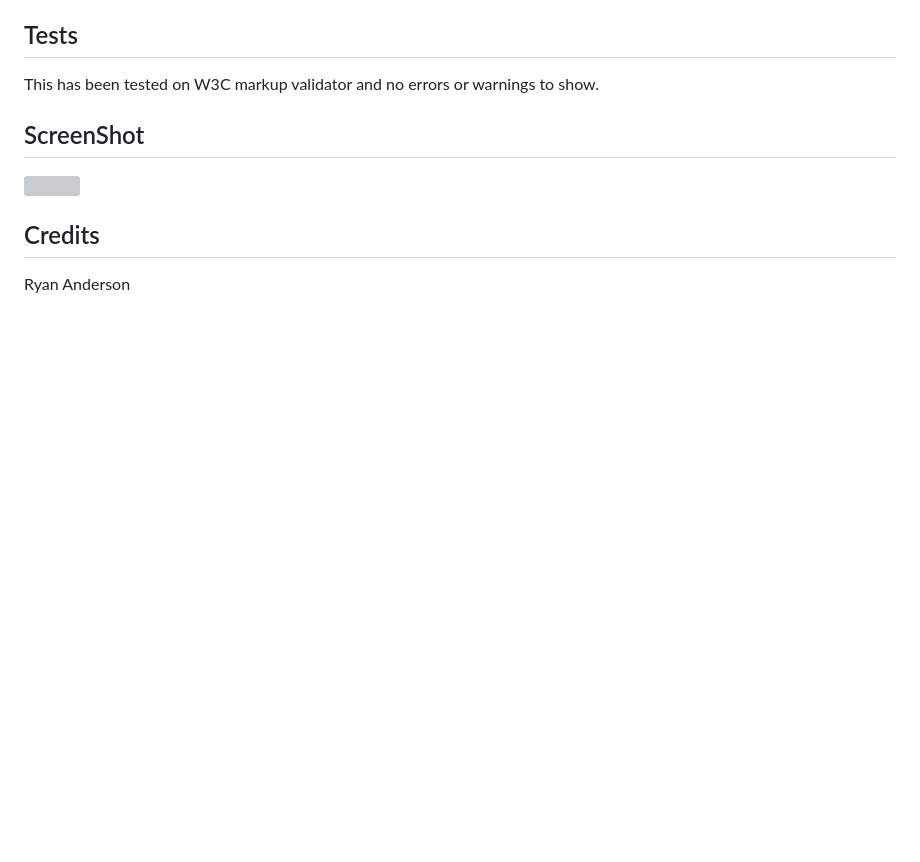
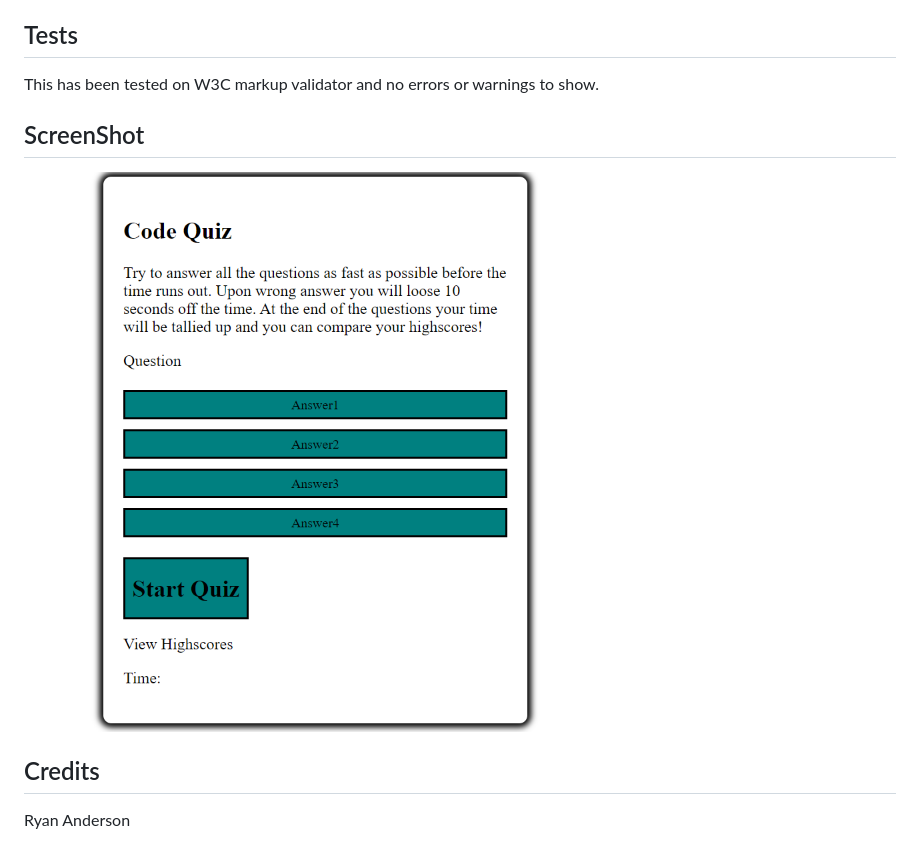
Before and after one commit to Ryansswell/Quiz, a Markdown page: README.md, the part around the change. Rendered like a GitHub page; pictures changed too: CodeQuiz1.PNG (added); blank space fills up the shorter version; grey boxes are pictures that could not be loaded.

Commit message:
Cleaned up and deleted extra/no essential docs. Also added pic of App to README.md

```diff
--- a/README.md
+++ b/README.md
@@ -25,7 +25,7 @@ This has been tested on W3C markup validator and no errors or warnings to show.
 
 ## ScreenShot
 
-![](Bu.PNG)
+![](CodeQuiz1.PNG)
 
 ## Credits
 
```
Also changed, not shown: W3 Capture.PNG (deleted), 1 other file.
